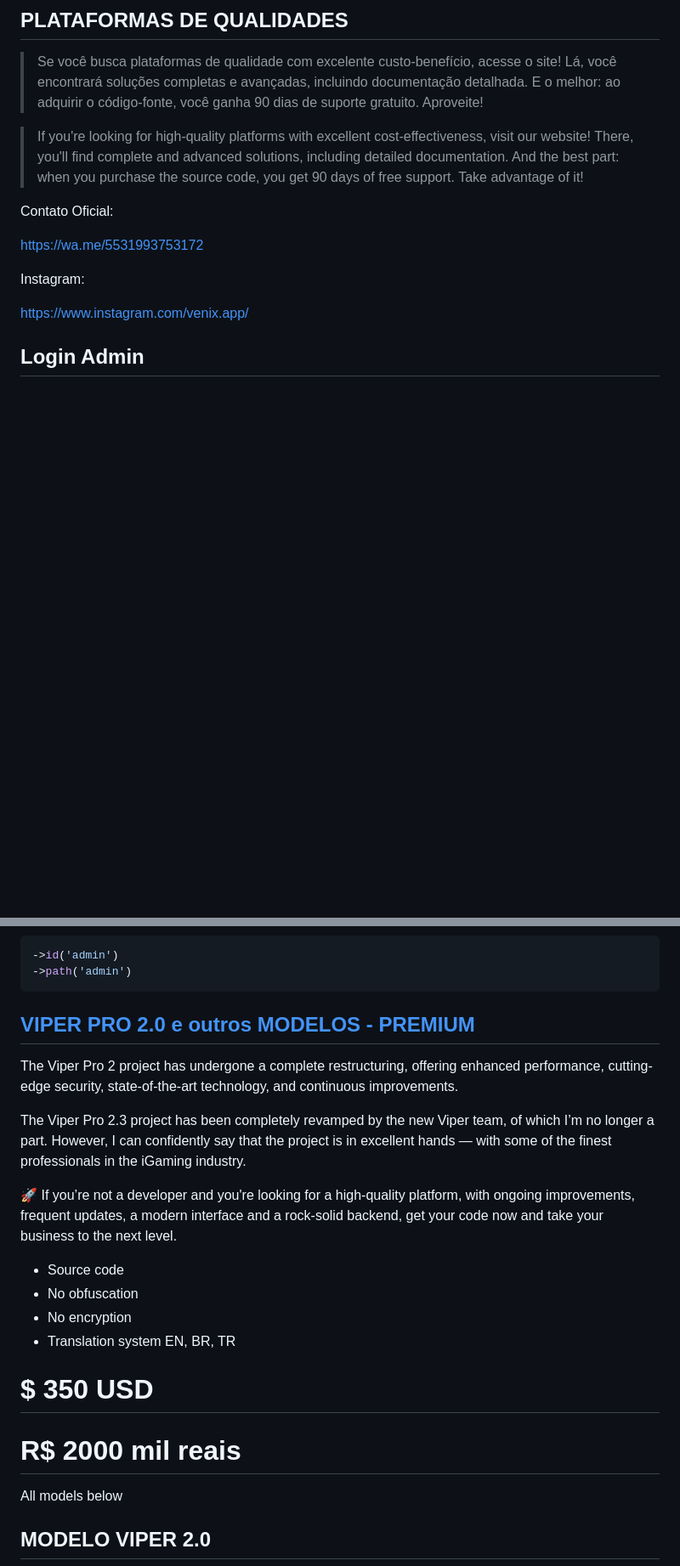
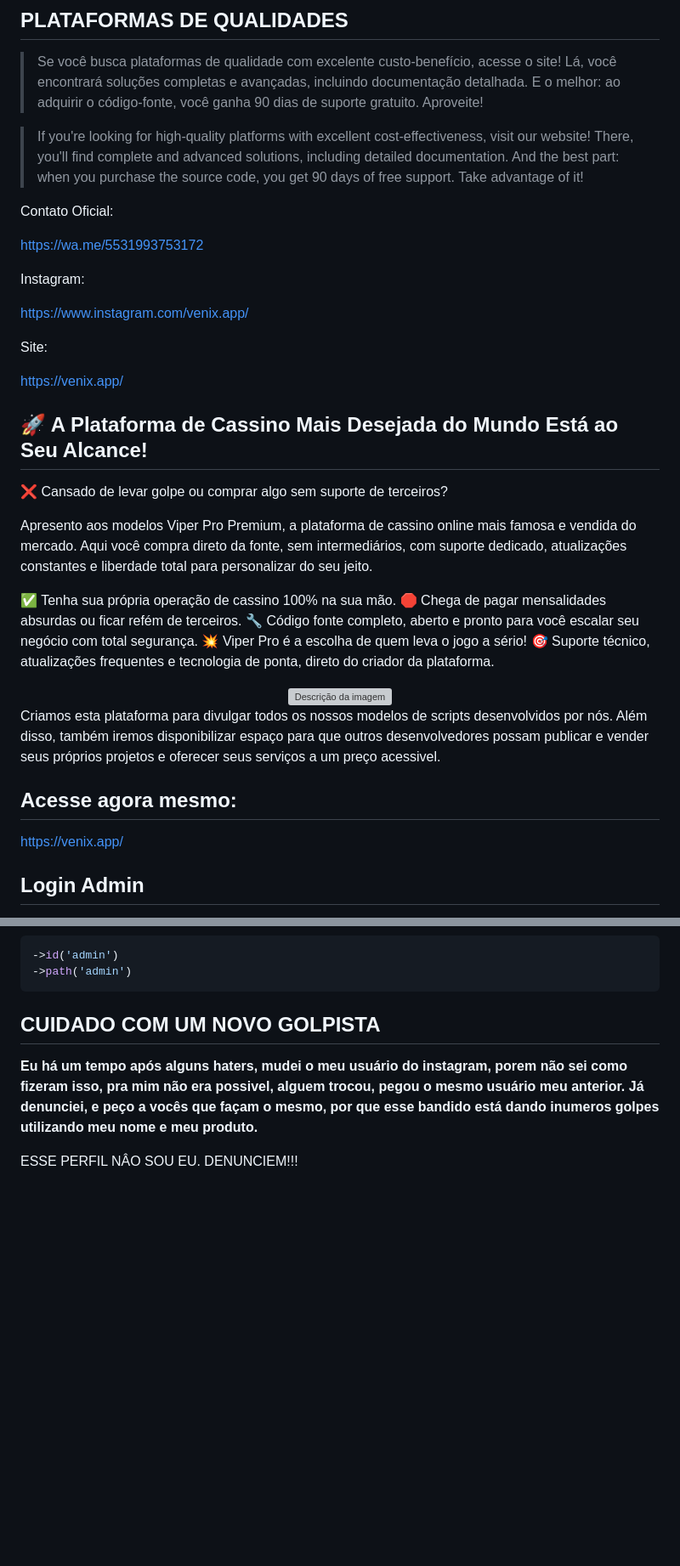
Before and after one commit to Overx/viper, a Markdown page: README.md, 2 parts joined by grey strips. Shown at 85% size. Rendered like a GitHub page; blank space fills up the shorter version; grey boxes are pictures that could not be loaded.

````diff
--- a/README.md
+++ b/README.md
@@ -28,6 +29,8 @@ E o melhor: ao adquirir o código-fonte, você ganha 90 dias de suporte gratuito
 >If you're looking for high-quality platforms with excellent cost-effectiveness, visit our website! There, you'll find complete and advanced solutions, including detailed documentation.
 And the best part: when you purchase the source code, you get 90 days of free support. Take advantage of it!
 
+
+
 Contato Oficial:
 
 https://wa.me/5531993753172
@@ -35,6 +38,35 @@ https://wa.me/5531993753172
 Instagram:
 
 https://www.instagram.com/venix.app/
+
+Site:
+
+https://venix.app/
+
+## 🚀 A Plataforma de Cassino Mais Desejada do Mundo Está ao Seu Alcance!
+❌ Cansado de levar golpe ou comprar algo sem suporte de terceiros?
+
+Apresento aos modelos Viper Pro Premium, a plataforma de cassino online mais famosa e vendida do mercado. Aqui você compra direto da fonte, sem intermediários, com suporte dedicado, atualizações constantes e liberdade total para personalizar do seu jeito.
+
+✅ Tenha sua própria operação de cassino 100% na sua mão.
+🛑 Chega de pagar mensalidades absurdas ou ficar refém de terceiros.
+🔧 Código fonte completo, aberto e pronto para você escalar seu negócio com total segurança.
+💥 Viper Pro é a escolha de quem leva o jogo a sério!
+🎯 Suporte técnico, atualizações frequentes e tecnologia de ponta, direto do criador da plataforma.
+
+<div align="center">
+  <a href="https://venix.app/"><img src="https://venix.app/img/venix_marketplace.jpg" alt="Descrição da imagem" /></a>
+</div>
+
+Criamos esta plataforma para divulgar todos os nossos modelos de scripts
+desenvolvidos por nós. Além disso, também iremos disponibilizar espaço para que
+outros desenvolvedores possam publicar e vender seus próprios projetos e oferecer seus serviços
+ a um preço acessivel.
+
+## Acesse agora mesmo:
+https://venix.app/
+
+
 
 ## Login Admin
 > Para acessar o painel de administração, basta acessar a URL que termina com /admin e inserir suas credenciais de acesso.
@@ -56,22 +88,10 @@ Altere:
 ->path('admin')
 ```
 
-## [VIPER PRO 2.0 e outros MODELOS - PREMIUM](https://wa.me/5531993753172)
+## CUIDADO COM UM NOVO GOLPISTA
+**Eu há um tempo após alguns haters, mudei o meu usuário do instagram, porem não sei como fizeram isso, pra mim não era
+possivel, alguem trocou, pegou o mesmo usuário meu anterior. Já denunciei, e peço a vocês que façam o mesmo, por que esse
+bandido está dando inumeros golpes utilizando meu nome e meu produto.**
 
-The Viper Pro 2 project has undergone a complete restructuring, offering enhanced performance, cutting-edge security, state-of-the-art technology, and continuous improvements.
+ESSE PERFIL NÂO SOU EU. DENUNCIEM!!!
 
-The Viper Pro 2.3 project has been completely revamped by the new Viper team, of which I’m no longer a part. However, I can confidently say that the project is in excellent hands — with some of the finest professionals in the iGaming industry.
-
-🚀 If you’re not a developer and you're looking for a high-quality platform, with ongoing improvements, frequent updates, a modern interface and a rock-solid backend, get your code now and take your business to the next level.
-
-* Source code
-* No obfuscation
-* No encryption
-* Translation system EN, BR, TR
-
-# $ 350 USD
-# R$ 2000 mil reais
-All models below
-
-## MODELO VIPER 2.0
-
````
Also changed, not shown: other parts of README.md (+2 -206 lines).
